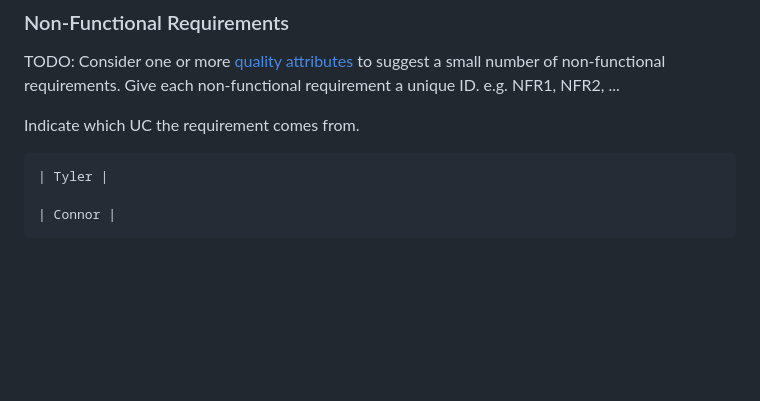
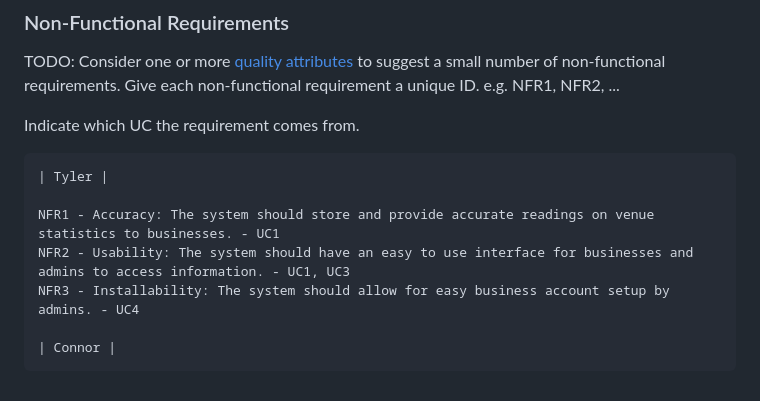
Before and after one commit to Guestie808/pubCrawlPlanner, a Markdown page: documentation templates/docs/requirements.md, the part around the change. GitHub-like rendering; blank space fills up the shorter version.

Commit message:
V8
Non Functional requirements started

```diff
--- a/documentation templates/docs/requirements.md
+++ b/documentation templates/docs/requirements.md
@@ -159,4 +159,8 @@ Indicate which UC the requirement comes from.
 
     | Tyler |
 
+    NFR1 - Accuracy: The system should store and provide accurate readings on venue statistics to businesses. - UC1
+    NFR2 - Usability: The system should have an easy to use interface for businesses and admins to access information. - UC1, UC3
+    NFR3 - Installability: The system should allow for easy business account setup by admins. - UC4
+
     | Connor |
```
Also changed, not shown: documentation templates/docs/planning.md (+8 -1 lines).
